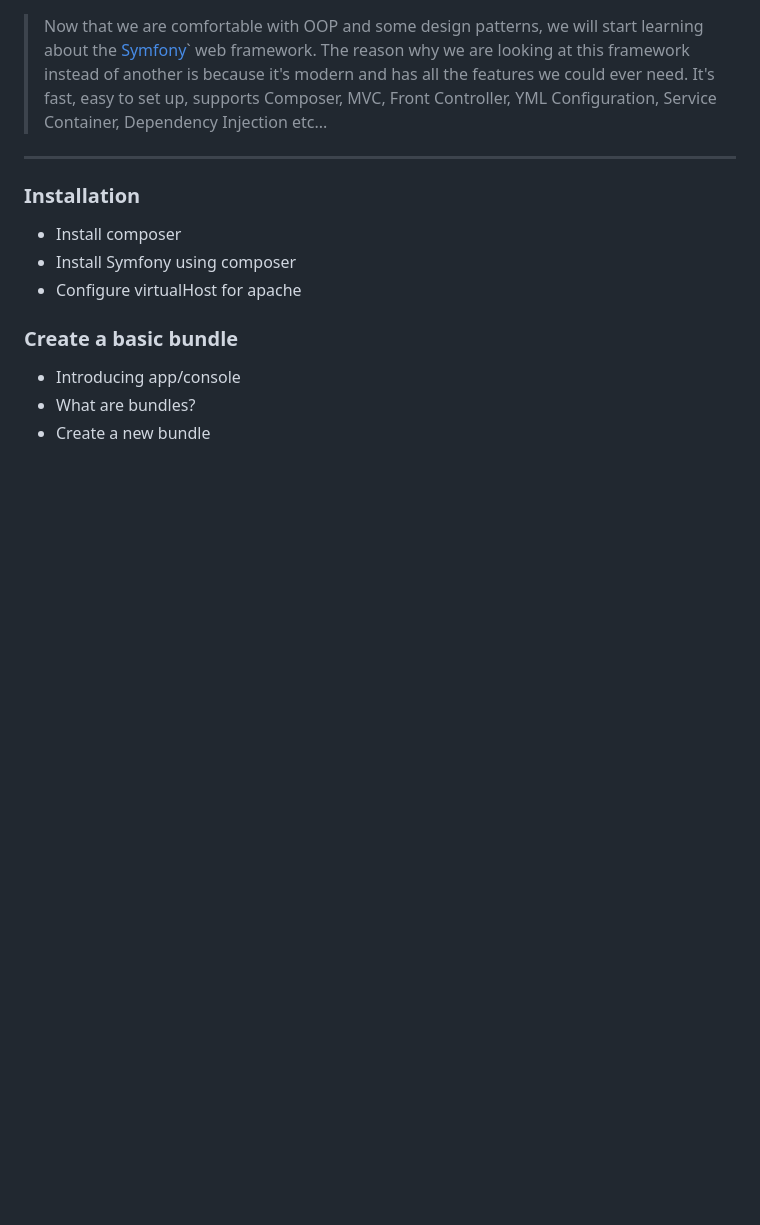
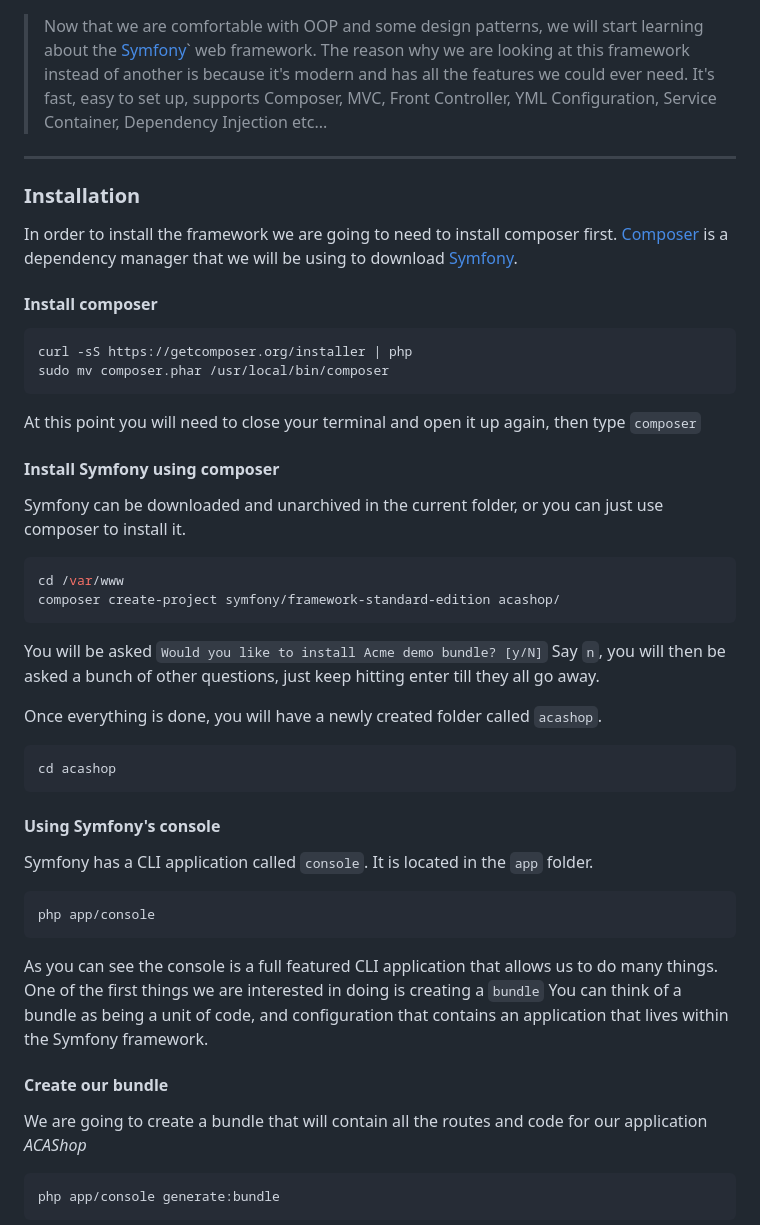
Before and after one commit to AustinCodingAcademy/PHPIntermediate, a Markdown page: syllabus/07 Introduction to Symfony.md, the part around the change printed below. Drawn GitHub-style; blank space fills up the shorter version.

Commit message:
Added symfony setup and install

````diff
--- a/syllabus/07 Introduction to Symfony.md
+++ b/syllabus/07 Introduction to Symfony.md
@@ -7,11 +7,41 @@ Introduction to Symfony
 ***
 
 ### Installation
-* Install composer
-* Install Symfony using composer
-* Configure virtualHost for apache
+In order to install the framework we are going to need to install composer first.
+[Composer](https://getcomposer.org/) is a dependency manager that we will be using to download [Symfony](http://symfony.com).
 
-### Create a basic bundle
-* Introducing app/console
-* What are bundles?
-* Create a new bundle
+#### Install composer
+```bash
+curl -sS https://getcomposer.org/installer | php
+sudo mv composer.phar /usr/local/bin/composer
+```
+At this point you will need to close your terminal and open it up again, then type ```composer```
+
+#### Install Symfony using composer
+Symfony can be downloaded and unarchived in the current folder, or you can just use composer to install it.
+```bash
+cd /var/www
+composer create-project symfony/framework-standard-edition acashop/
+```
+You will be asked ```Would you like to install Acme demo bundle? [y/N]``` Say ```n```,
+you will then be asked a bunch of other questions, just keep hitting enter till they all go away.
+
+Once everything is done, you will have a newly created folder called ```acashop```.
+```bash
+cd acashop
+```
+
+#### Using Symfony's console
+Symfony has a CLI application called ```console```. It is located in the ```app``` folder.
+```bash
+php app/console
+```
+As you can see the console is a full featured CLI application that allows us to do many things. One of the first things we are interested in doing is creating a ```bundle```
+You can think of a bundle as being a unit of code, and configuration that contains an application that lives within the Symfony framework.
+
+#### Create our bundle
+We are going to create a bundle that will contain all the routes and code for our application *ACAShop*
+```bash
+php app/console generate:bundle
+```
+
````
Also changed, not shown: other parts of syllabus/07 Introduction to Symfony.md (+18 -0 lines), images/acashop_bundle.png (added).
